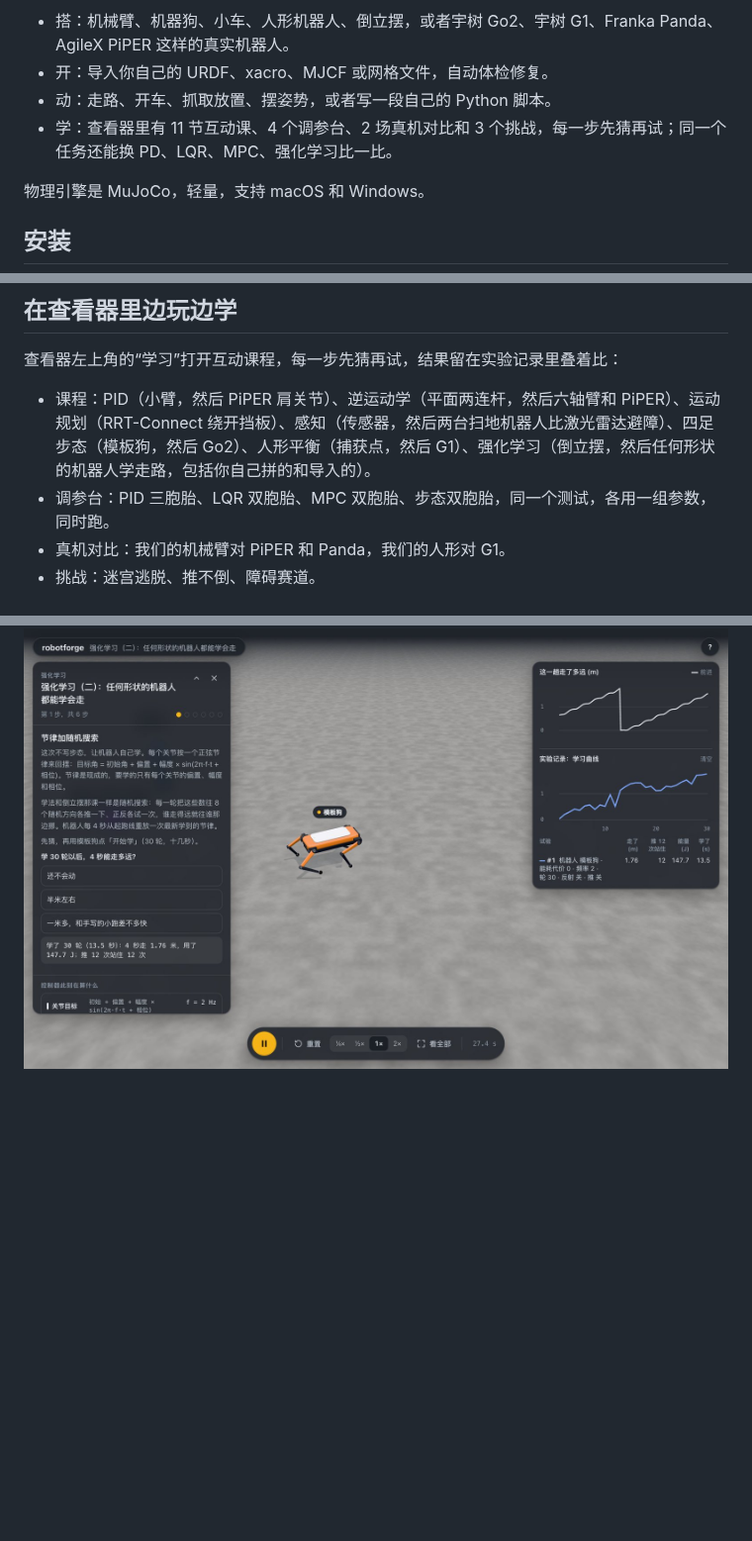
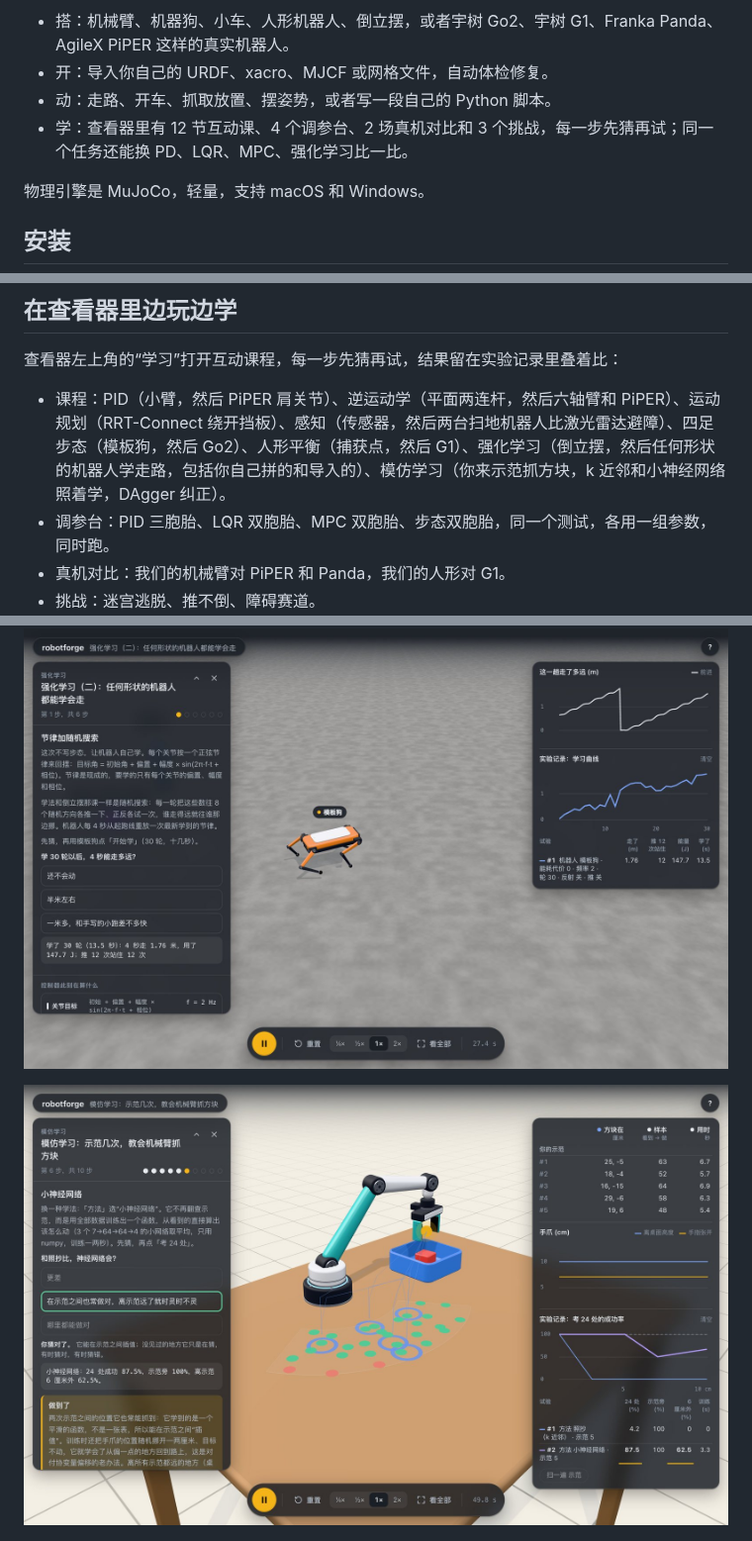
Before and after one commit to yusenthebot/robotforge, a Markdown page: README.md, 3 parts joined by grey strips. Shown at 99% size. Drawn GitHub-style; pictures changed too: docs/images/lesson_imitation_network.jpg (added); blank space fills up the shorter version.

Commit message:
docs(readme): the imitation lesson in the course list, with a picture
The lesson was only discoverable inside the viewer. The course line names it,
the counts say 12 interactive lessons and 21 playthroughs, and one picture shows
the network's test after five demonstrations.

```diff
--- a/README.md
+++ b/README.md
@@ -10,7 +10,7 @@
 - 搭：机械臂、机器狗、小车、人形机器人、倒立摆，或者宇树 Go2、宇树 G1、Franka Panda、AgileX PiPER 这样的真实机器人。
 - 开：导入你自己的 URDF、xacro、MJCF 或网格文件，自动体检修复。
 - 动：走路、开车、抓取放置、摆姿势，或者写一段自己的 Python 脚本。
-- 学：查看器里有 11 节互动课、4 个调参台、2 场真机对比和 3 个挑战，每一步先猜再试；同一个任务还能换 PD、LQR、MPC、强化学习比一比。
+- 学：查看器里有 12 节互动课、4 个调参台、2 场真机对比和 3 个挑战，每一步先猜再试；同一个任务还能换 PD、LQR、MPC、强化学习比一比。
 
 物理引擎是 MuJoCo，轻量，支持 macOS 和 Windows。
 
@@ -123,13 +123,15 @@ agent 会尽早打开 3D 查看器：你可以拖动机器人、拉滑条控制
 
 查看器左上角的“学习”打开互动课程，每一步先猜再试，结果留在实验记录里叠着比：
 
-- 课程：PID（小臂，然后 PiPER 肩关节）、逆运动学（平面两连杆，然后六轴臂和 PiPER）、运动规划（RRT-Connect 绕开挡板）、感知（传感器，然后两台扫地机器人比激光雷达避障）、四足步态（模板狗，然后 Go2）、人形平衡（捕获点，然后 G1）、强化学习（倒立摆，然后任何形状的机器人学走路，包括你自己拼的和导入的）。
+- 课程：PID（小臂，然后 PiPER 肩关节）、逆运动学（平面两连杆，然后六轴臂和 PiPER）、运动规划（RRT-Connect 绕开挡板）、感知（传感器，然后两台扫地机器人比激光雷达避障）、四足步态（模板狗，然后 Go2）、人形平衡（捕获点，然后 G1）、强化学习（倒立摆，然后任何形状的机器人学走路，包括你自己拼的和导入的）、模仿学习（你来示范抓方块，k 近邻和小神经网络照着学，DAgger 纠正）。
 - 调参台：PID 三胞胎、LQR 双胞胎、MPC 双胞胎、步态双胞胎，同一个测试，各用一组参数，同时跑。
 - 真机对比：我们的机械臂对 PiPER 和 Panda，我们的人形对 G1。
 - 挑战：迷宫逃脱、推不倒、障碍赛道。
 
 ![强化学习（二）：模板狗、三脚海星和人形各自学走路，右边是学习曲线和实验记录](docs/images/lesson_learn_to_walk.jpg)
 
+![模仿学习：示范五次之后，小神经网络在桌上 24 处各抓一次，绿点成功、红点失败，右边是成功率对离示范多远](docs/images/lesson_imitation_network.jpg)
+
 ![PID 三胞胎：三个一样的关节用三组参数走同一个阶跃，右边比超调、稳定时间和曲线](docs/images/bench_pid_twins.jpg)
 
 ![障碍赛道：用 W A S D 驾驶机器狗过斜坡、台阶、碎石路、路沿和梅花桩](docs/images/challenge_obstacle_course.jpg)
```
Also changed, not shown: other parts of README.md (+1 -1 lines).
